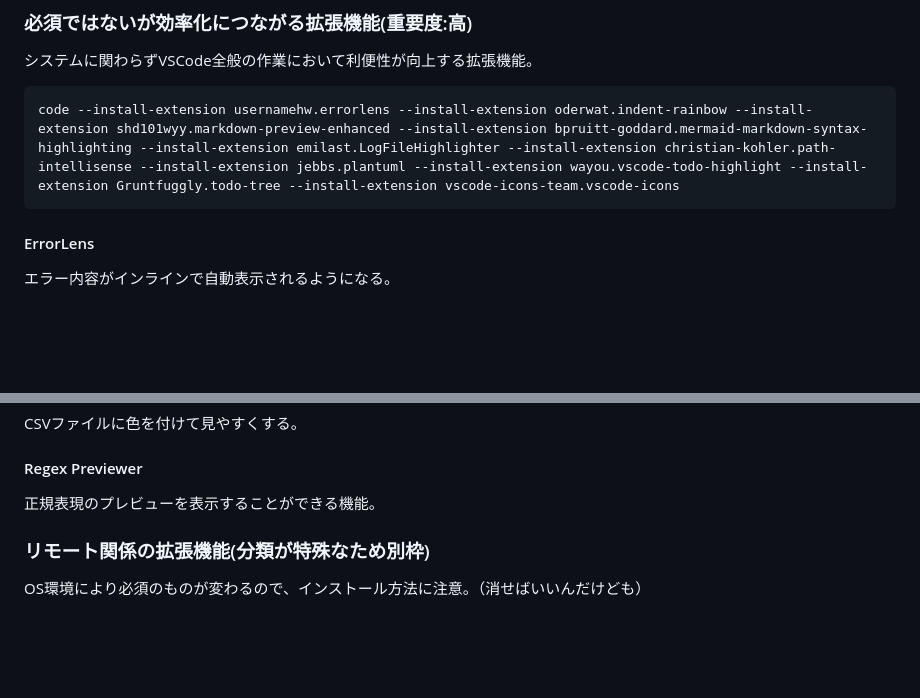
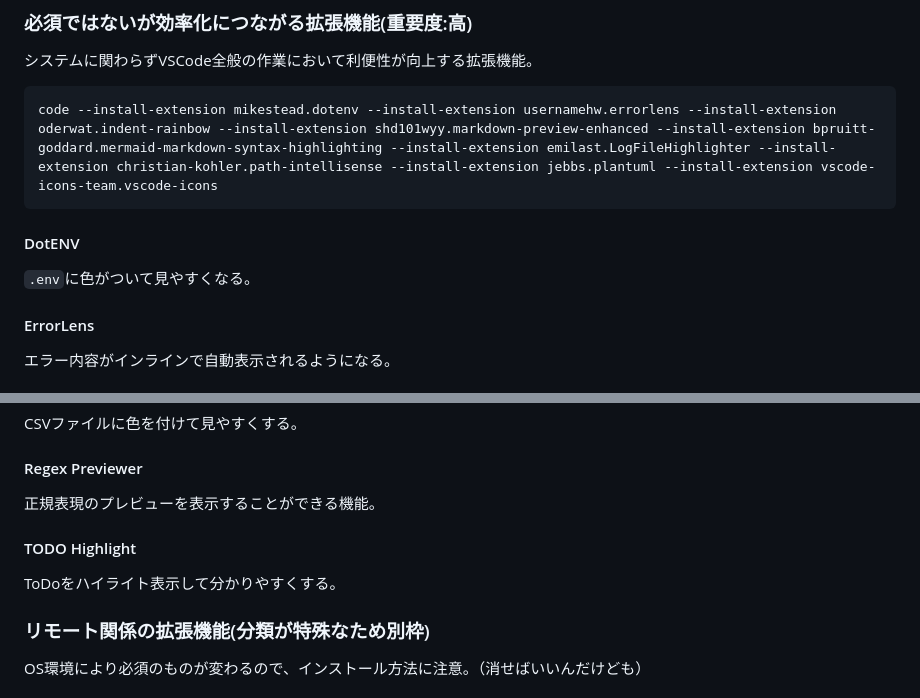
Before and after one commit to WSBTFC513/vscode-settings, a Markdown page: README.md, 2 parts joined by grey strips. Rendered like a GitHub page; blank space fills up the shorter version.

````diff
--- a/README.md
+++ b/README.md
@@ -124,8 +122,12 @@ YAMLファイルのフォーマットや入力補完を行える。Kubernetesプ
 システムに関わらずVSCode全般の作業において利便性が向上する拡張機能。
 
 ```bash
-code --install-extension usernamehw.errorlens --install-extension oderwat.indent-rainbow --install-extension shd101wyy.markdown-preview-enhanced --install-extension bpruitt-goddard.mermaid-markdown-syntax-highlighting --install-extension emilast.LogFileHighlighter --install-extension christian-kohler.path-intellisense --install-extension jebbs.plantuml --install-extension wayou.vscode-todo-highlight --install-extension Gruntfuggly.todo-tree --install-extension vscode-icons-team.vscode-icons
+code --install-extension mikestead.dotenv --install-extension usernamehw.errorlens --install-extension oderwat.indent-rainbow --install-extension shd101wyy.markdown-preview-enhanced --install-extension bpruitt-goddard.mermaid-markdown-syntax-highlighting --install-extension emilast.LogFileHighlighter --install-extension christian-kohler.path-intellisense --install-extension jebbs.plantuml --install-extension vscode-icons-team.vscode-icons
 ```
+
+#### DotENV
+
+`.env`に色がついて見やすくなる。
 
 #### ErrorLens
 
@@ -223,6 +209,10 @@ CSVファイルに色を付けて見やすくする。
 #### Regex Previewer
 
 正規表現のプレビューを表示することができる機能。
+
+#### TODO Highlight
+
+ToDoをハイライト表示して分かりやすくする。
 
 ### リモート関係の拡張機能(分類が特殊なため別枠)
 
````
Also changed, not shown: other parts of README.md (+5 -23 lines).
